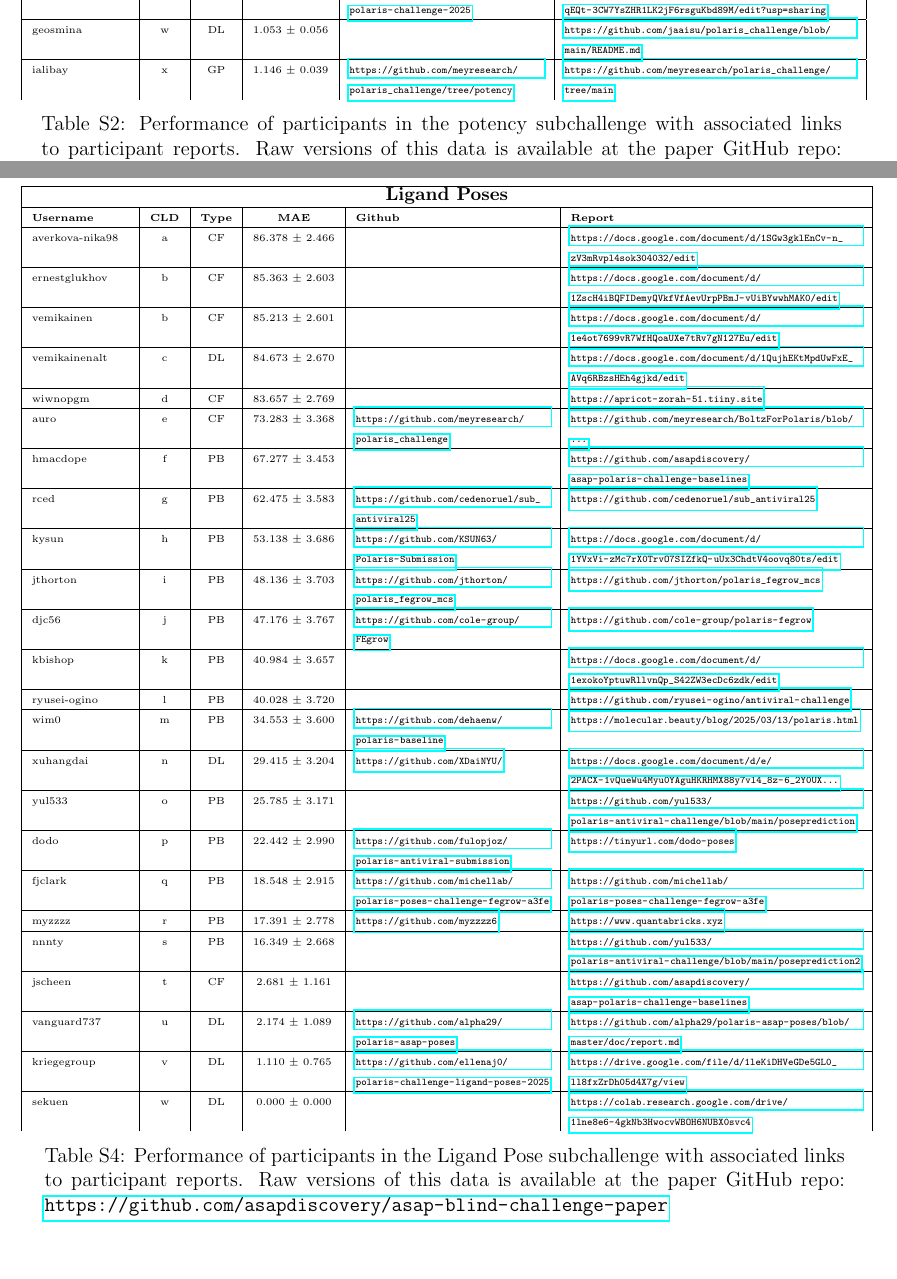
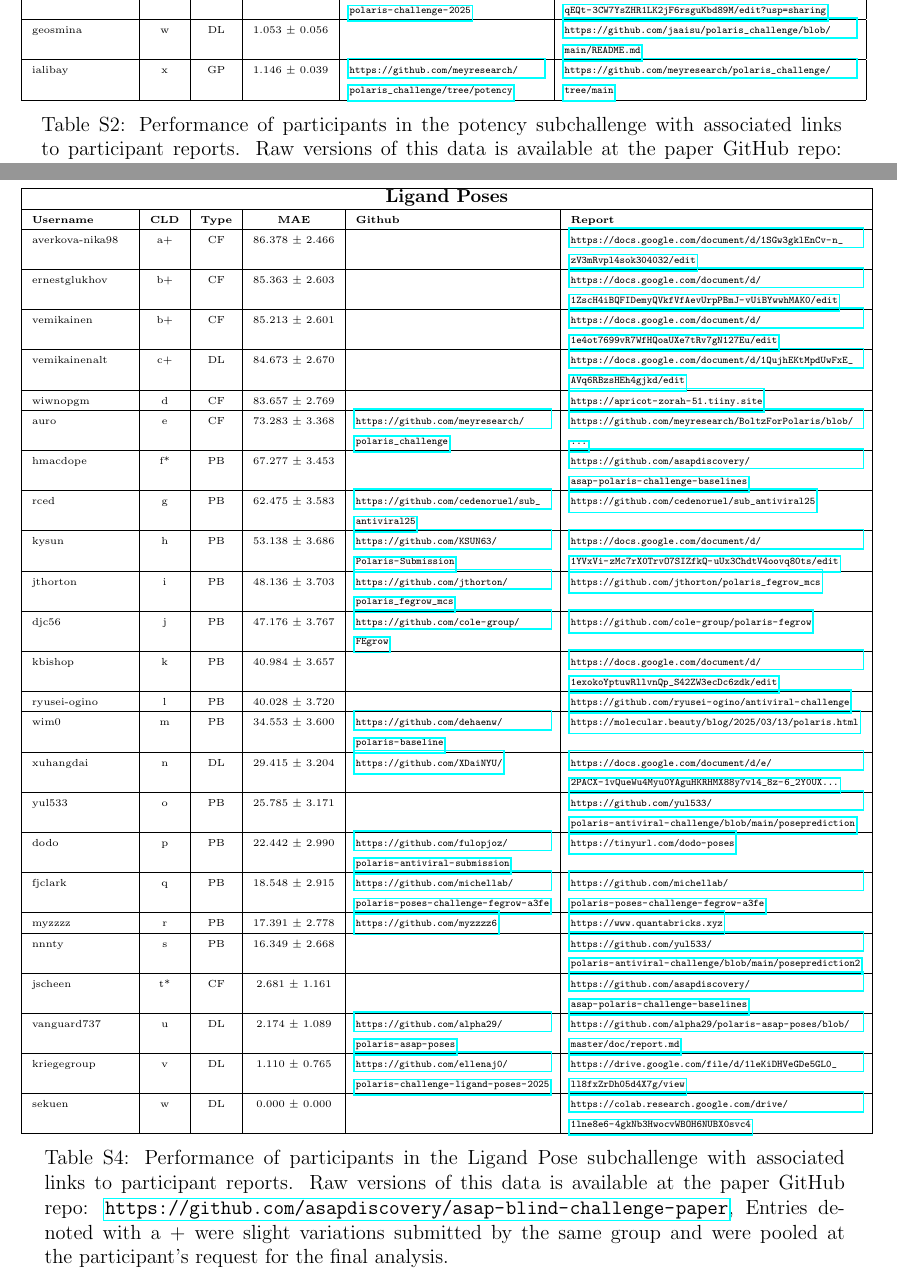
Before and after one commit to asapdiscovery/asap-blind-challenge-paper, a LaTeX paper (SI.tex): two parts of pages 9 and 12 of 12, joined at a grey line, cut so that both start at the same text, the shorter picture padded with empty space. Compiled offline with pdfLaTeX.

Commit message:
Finalise tables

```diff
--- a/SI.tex
+++ b/SI.tex
@@ -595,7 +595,7 @@ geosmina & w & DL & 1.053 ± 0.056 & & \url{https://github.com/jaaisu/polaris_ch
 \hline
 
 ialibay & x & GP & 1.146 ± 0.039 & \url{https://github.com/meyresearch/polaris_challenge/tree/potency} & \url{https://github.com/meyresearch/polaris_challenge/tree/main} \\
-
+\hline
 
 
 \caption{Performance of participants in the potency subchallenge with associated links to participant reports. Raw versions of this data is available at the paper GitHub repo: \url{https://github.com/asapdiscovery/asap-blind-challenge-paper}}
@@ -817,19 +817,19 @@ kriegegroup & D & DL & 1.338 ± 0.020 & \url{https://github.com/aehrlich1/polari
 
 \endfoot
 
-averkova-nika98 & a & CF & 86.378 ± 2.466 &   & \url{https://docs.google.com/document/d/1SGw3gklEnCv-n_zV3mRvpl4sok304032/edit} \\
+averkova-nika98 & a+ & CF & 86.378 ± 2.466 &   & \url{https://docs.google.com/document/d/1SGw3gklEnCv-n_zV3mRvpl4sok304032/edit} \\
 \hline
-ernestglukhov & b & CF & 85.363 ± 2.603 &   & \url{https://docs.google.com/document/d/1ZscH4iBQFIDemyQVkfVfAevUrpPBmJ-vUiBYwwhMAK0/edit} \\
+ernestglukhov & b+ & CF & 85.363 ± 2.603 &   & \url{https://docs.google.com/document/d/1ZscH4iBQFIDemyQVkfVfAevUrpPBmJ-vUiBYwwhMAK0/edit} \\
 \hline
-vemikainen & b & CF & 85.213 ± 2.601 &   & \url{https://docs.google.com/document/d/1e4ot7699vR7WfHQoaUXe7tRv7gN127Eu/edit} \\
+vemikainen & b+ & CF & 85.213 ± 2.601 &   & \url{https://docs.google.com/document/d/1e4ot7699vR7WfHQoaUXe7tRv7gN127Eu/edit} \\
 \hline
-vemikainenalt & c & DL & 84.673 ± 2.670 &   & \url{https://docs.google.com/document/d/1QujhEKtMpdUwFxE_AVq6RBzsHEh4gjkd/edit} \\
+vemikainenalt & c+ & DL & 84.673 ± 2.670 &   & \url{https://docs.google.com/document/d/1QujhEKtMpdUwFxE_AVq6RBzsHEh4gjkd/edit} \\
 \hline
 wiwnopgm & d & CF & 83.657 ± 2.769 &   & \url{https://apricot-zorah-51.tiiny.site} \\
 \hline
 auro & e & CF & 73.283 ± 3.368 & \url{https://github.com/meyresearch/polaris_challenge} & \url{https://github.com/meyresearch/BoltzForPolaris/blob/...} \\
 \hline
-hmacdope & f & PB & 67.277 ± 3.453 &   & \url{https://github.com/asapdiscovery/asap-polaris-challenge-baselines} \\
+hmacdope & f* & PB & 67.277 ± 3.453 &   & \url{https://github.com/asapdiscovery/asap-polaris-challenge-baselines} \\
 \hline
 rced & g & PB & 62.475 ± 3.583 & \url{https://github.com/cedenoruel/sub_antiviral25} & \url{https://github.com/cedenoruel/sub_antiviral25} \\
 \hline
@@ -869,7 +869,7 @@ myzzzz & r & PB & 17.391 ± 2.778 & \url{https://github.com/myzzzz6} & \url{http
 nnnty & s & PB & 16.349 ± 2.668 &   & \url{https://github.com/yul533/polaris-antiviral-challenge/blob/main/pose prediction 2} \\
 \hline
 
-jscheen & t & CF & 2.681 ± 1.161 &   & \url{https://github.com/asapdiscovery/asap-polaris-challenge-baselines} \\
+jscheen & t* & CF & 2.681 ± 1.161 &   & \url{https://github.com/asapdiscovery/asap-polaris-challenge-baselines} \\
 \hline
 
 vanguard737 & u & DL & 2.174 ± 1.089 & \url{https://github.com/alpha29/polaris-asap-poses} & \url{https://github.com/alpha29/polaris-asap-poses/blob/master/doc/report.md} \\
@@ -879,9 +879,9 @@ kriegegroup & v & DL & 1.110 ± 0.765 & \url{https://github.com/ellenaj0/polaris
 \hline
 
 sekuen & w & DL & 0.000 ± 0.000 &   & \url{https://colab.research.google.com/drive/1lne8e6-4gkNb3HwocvWBOH6NUBX0svc4} \\
+\hline
 
-
-\caption{Performance of participants in the Ligand Pose subchallenge with associated links to participant reports. Raw versions of this data is available at the paper GitHub repo: \url{https://github.com/asapdiscovery/asap-blind-challenge-paper}}
+\caption{Performance of participants in the Ligand Pose subchallenge with associated links to participant reports. Raw versions of this data is available at the paper GitHub repo: \url{https://github.com/asapdiscovery/asap-blind-challenge-paper}, Entries denoted with a + were slight variations submitted by the same group and were pooled at the participant's request for the final analysis.}
 \label{tab:admet_results}
 \end{longtable}
 }
```
Also changed, not shown: main.tex (+2 -2 lines).
